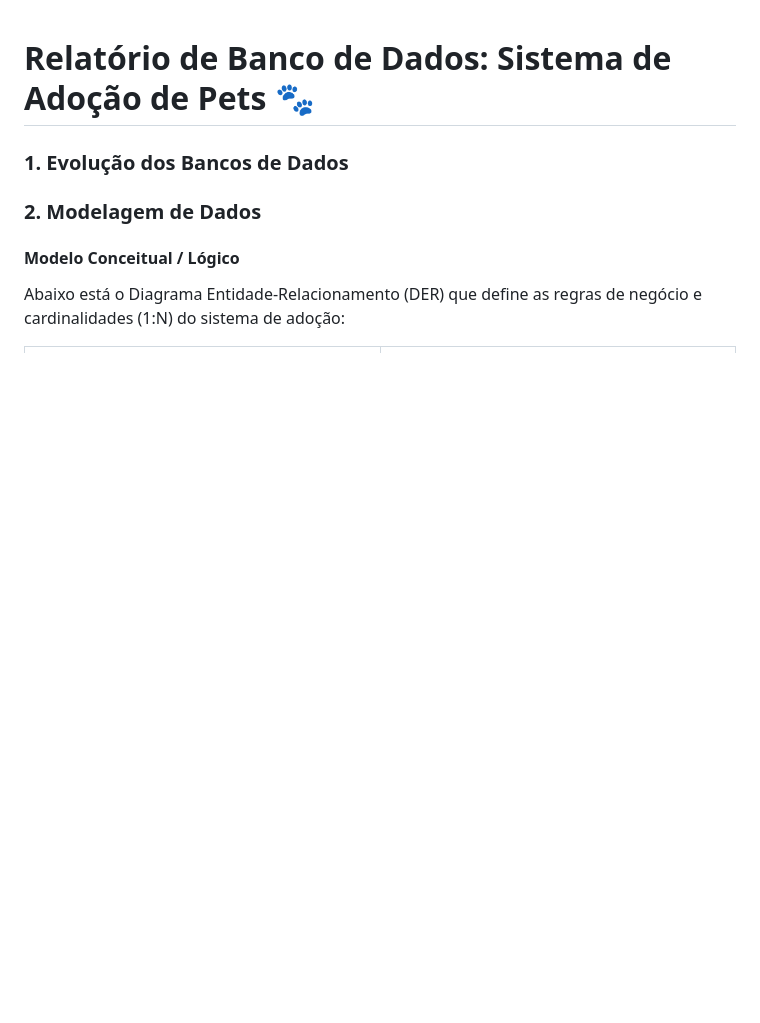
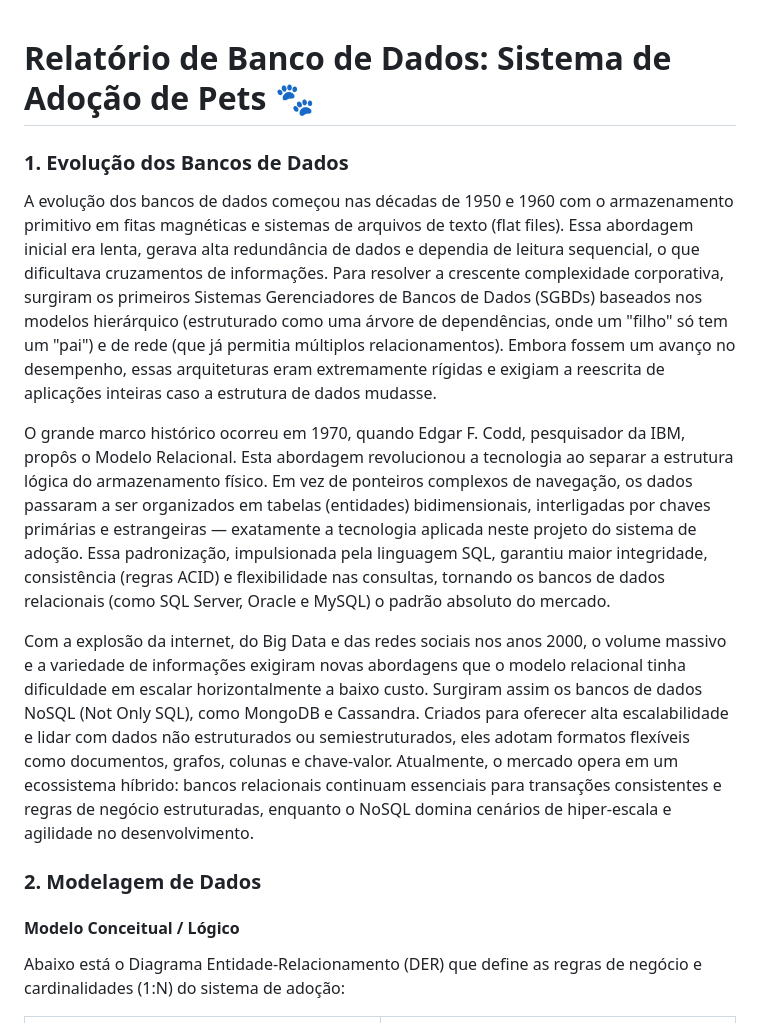
Before and after one commit to bruno-b-neves/unip-ciencia-computacao, a Markdown page: banco-de-dados/roteiro01/README.md, the part around the change. Drawn GitHub-style; blank space fills up the shorter version.

```diff
--- a/banco-de-dados/roteiro01/README.md
+++ b/banco-de-dados/roteiro01/README.md
@@ -1,7 +1,17 @@
 # Relatório de Banco de Dados: Sistema de Adoção de Pets 🐾
 
 ### 1. Evolução dos Bancos de Dados
+<p>
+A evolução dos bancos de dados começou nas décadas de 1950 e 1960 com o armazenamento primitivo em fitas magnéticas e sistemas de arquivos de texto (flat files). Essa abordagem inicial era lenta, gerava alta redundância de dados e dependia de leitura sequencial, o que dificultava cruzamentos de informações. Para resolver a crescente complexidade corporativa, surgiram os primeiros Sistemas Gerenciadores de Bancos de Dados (SGBDs) baseados nos modelos hierárquico (estruturado como uma árvore de dependências, onde um "filho" só tem um "pai") e de rede (que já permitia múltiplos relacionamentos). Embora fossem um avanço no desempenho, essas arquiteturas eram extremamente rígidas e exigiam a reescrita de aplicações inteiras caso a estrutura de dados mudasse.
+</p>
 
+<p>
+O grande marco histórico ocorreu em 1970, quando Edgar F. Codd, pesquisador da IBM, propôs o Modelo Relacional. Esta abordagem revolucionou a tecnologia ao separar a estrutura lógica do armazenamento físico. Em vez de ponteiros complexos de navegação, os dados passaram a ser organizados em tabelas (entidades) bidimensionais, interligadas por chaves primárias e estrangeiras — exatamente a tecnologia aplicada neste projeto do sistema de adoção. Essa padronização, impulsionada pela linguagem SQL, garantiu maior integridade, consistência (regras ACID) e flexibilidade nas consultas, tornando os bancos de dados relacionais (como SQL Server, Oracle e MySQL) o padrão absoluto do mercado.
+</p>
+
+<p>
+Com a explosão da internet, do Big Data e das redes sociais nos anos 2000, o volume massivo e a variedade de informações exigiram novas abordagens que o modelo relacional tinha dificuldade em escalar horizontalmente a baixo custo. Surgiram assim os bancos de dados NoSQL (Not Only SQL), como MongoDB e Cassandra. Criados para oferecer alta escalabilidade e lidar com dados não estruturados ou semiestruturados, eles adotam formatos flexíveis como documentos, grafos, colunas e chave-valor. Atualmente, o mercado opera em um ecossistema híbrido: bancos relacionais continuam essenciais para transações consistentes e regras de negócio estruturadas, enquanto o NoSQL domina cenários de hiper-escala e agilidade no desenvolvimento.
+</p>
 
 ### 2. Modelagem de Dados
 
```
